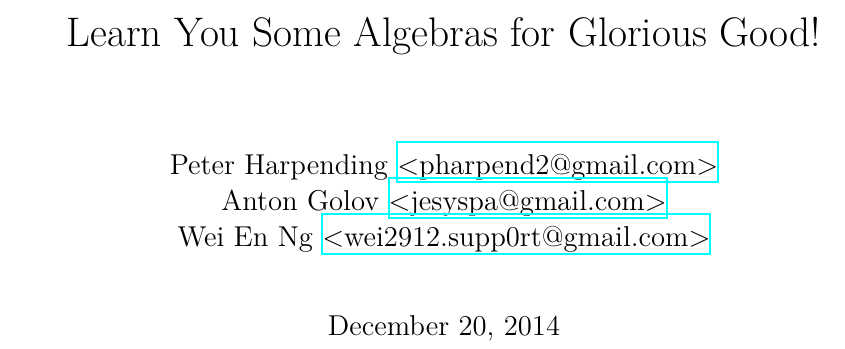
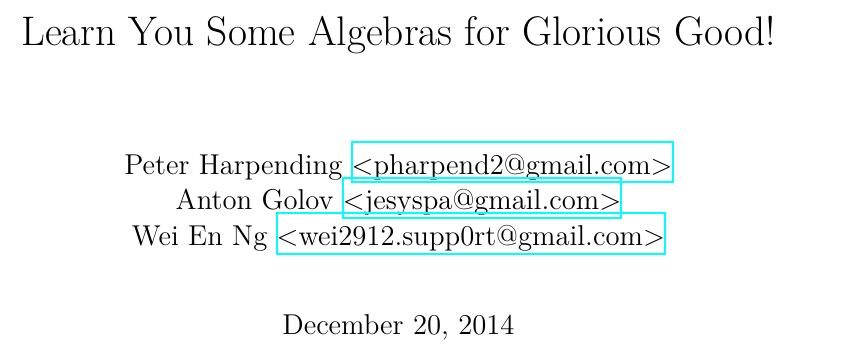
Before and after one commit to learnyou/lysa, a LaTeX book (book/lysa.ltx): part of page 1 of 3, cut so that both start at the same text. Compiled offline with XeLaTeX.

Commit message:
Unchange the margins
This actually makes the book much more readable, and printer-friendly.

```diff
--- a/book/lysa.ltx
+++ b/book/lysa.ltx
@@ -13,7 +13,7 @@
 \usepackage{amsfonts}
 \usepackage[backend=bibtex]{biblatex}
 \usepackage{fontspec}
-\usepackage[margin=0.75in]{geometry}
+% \usepackage[margin=1in]{geometry}
 \usepackage{mathtools}
 \usepackage{url}
 \usepackage{hyperref}
```
